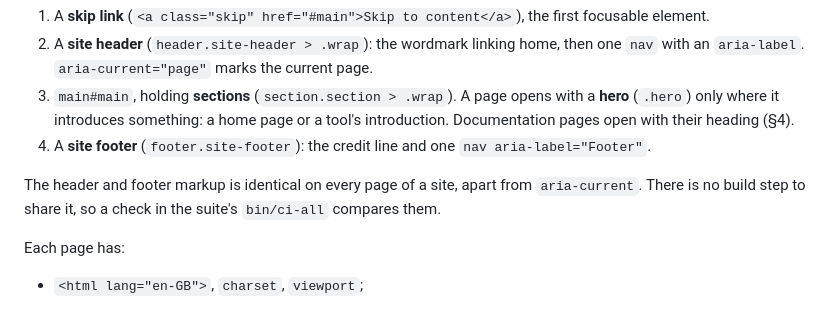
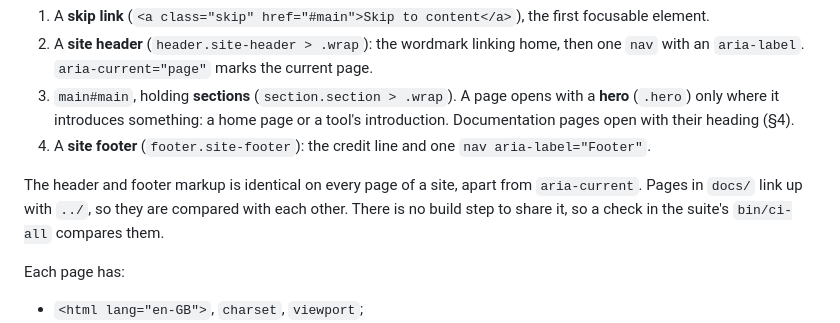
Before and after one commit to rogerbarnfather/barn-website, a Markdown page: docs/style-guide.md, the part around the change. GitHub-like rendering.

Commit message:
Website style guide: docs pages are compared as their own group
Co-Authored-By: Claude Sonnet 5.5 <noreply@anthropic.com>

```diff
--- a/docs/style-guide.md
+++ b/docs/style-guide.md
@@ -33,7 +33,7 @@ Every page has, in order:
    pages open with their heading (§4).
 4. A **site footer** (`footer.site-footer`): the credit line and one `nav aria-label="Footer"`.
 
-The header and footer markup is identical on every page of a site, apart from `aria-current`. There is
+The header and footer markup is identical on every page of a site, apart from `aria-current`. Pages in `docs/` link up with `../`, so they are compared with each other. There is
 no build step to share it, so a check in the suite's `bin/ci-all` compares them.
 
 Each page has:
```
